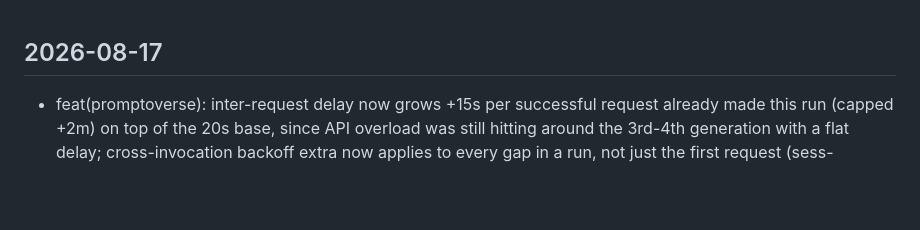
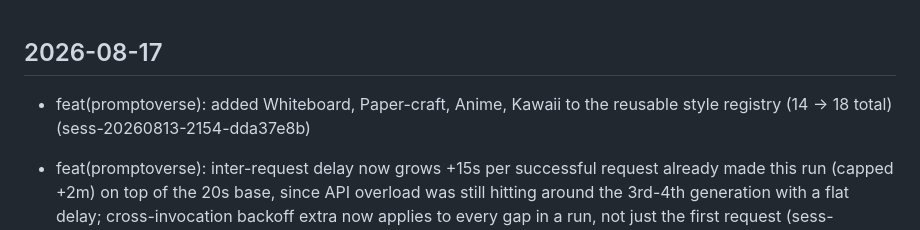
Before and after one commit to emilyspringerton/emily.cli, a Markdown page: CHANGELOG.md, the part around the change. GitHub-like rendering; blank space fills up the shorter version.

Commit message:
changelog(emily.cli): feat(promptoverse): added Whiteboard, Paper-craft, Anime, K…
Session: sess-20260813-2154-dda37e8b

```diff
--- a/CHANGELOG.md
+++ b/CHANGELOG.md
@@ -1,4 +1,5 @@
 ## 2026-08-17
+- feat(promptoverse): added Whiteboard, Paper-craft, Anime, Kawaii to the reusable style registry (14 -> 18 total) (sess-20260813-2154-dda37e8b)
 - feat(promptoverse): inter-request delay now grows +15s per successful request already made this run (capped +2m) on top of the 20s base, since API overload was still hitting around the 3rd-4th generation with a flat delay; cross-invocation backoff extra now applies to every gap in a run, not just the first request (sess-20260813-2154-dda37e8b)
 - feat(promptoverse): adaptive backoff persisted to EMILY/var/promptoverse-backoff.json -- drainQueue checks consecutive-failure history BEFORE its first request of a new run (not just between retries), waiting longer the more times in a row it's recently failed on API overload; --force skips the preemptive wait without disabling the bookkeeping (sess-20260813-2154-dda37e8b)
 - tune(promptoverse): bumped default inter-request delay 6s -> 20s (still hitting 429s at 6s), overridable via PROMPTOVERSE_INTER_REQUEST_DELAY_SECONDS so future tuning doesn't need a code change (sess-20260813-2154-dda37e8b)
```
